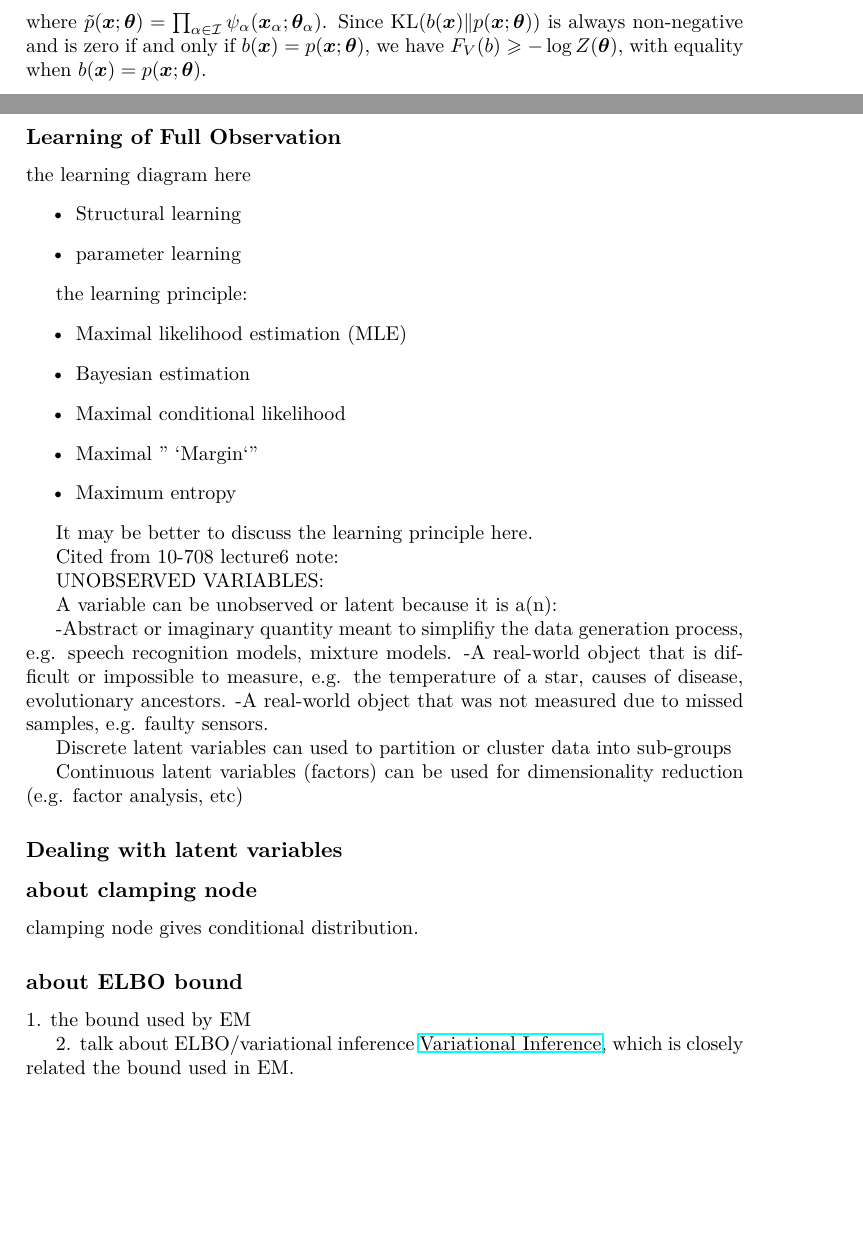
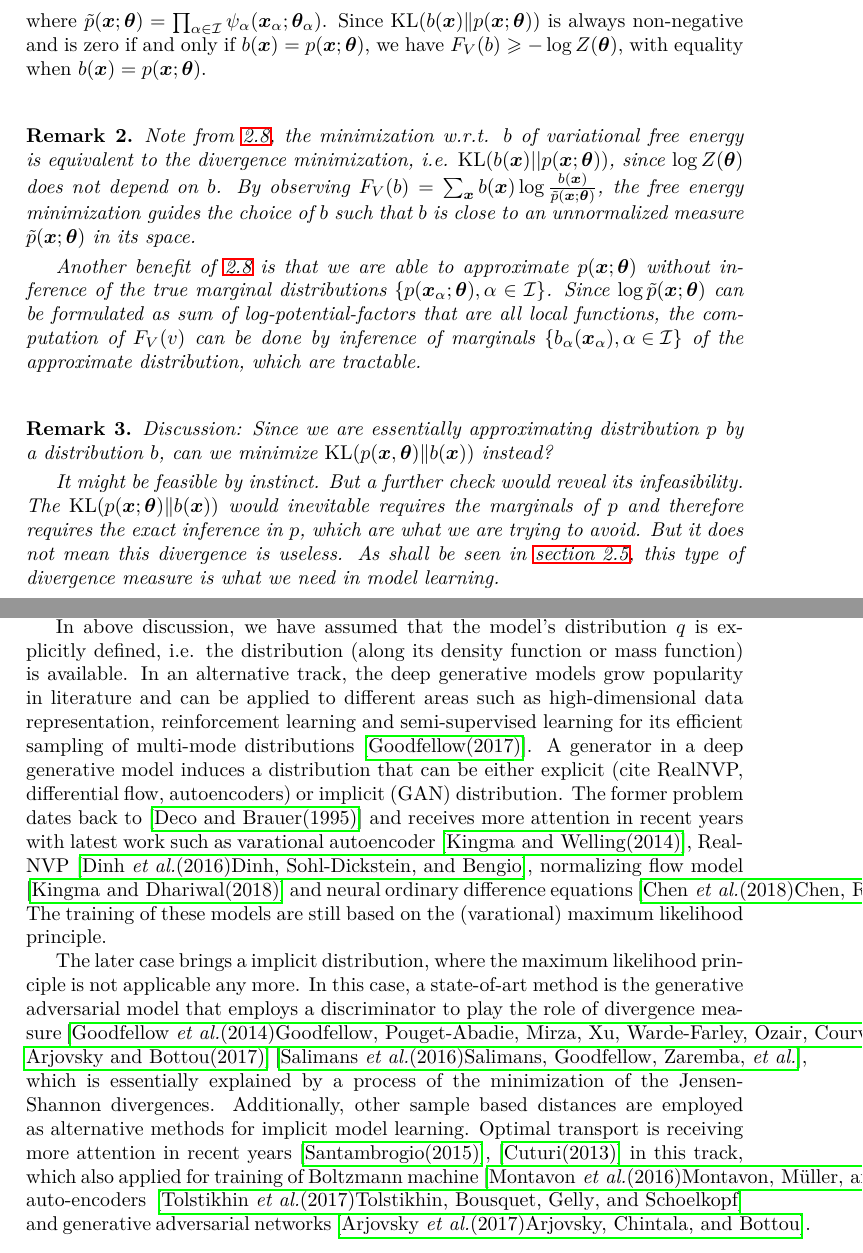
Before and after one commit to FirstHandScientist/phdthesis, a LaTeX thesis (main.tex, which reads source/chapter2/chapter2.tex): two parts of pages 29 and 33 of 59 before the commit and two parts of pages 29 and 33 of 60 after it, joined at a grey line, cut so that both start at the same text, the shorter picture padded with empty space. Compiled offline with LaTeX, dvips and Ghostscript.

Commit message:
update chapter 2

```diff
--- a/source/chapter2/chapter2.tex
+++ b/source/chapter2/chapter2.tex
@@ -288,3 +289,16 @@ where $\tilde{p}(\bm{x}; \bm{\theta}) =  \prod_{\alpha \in \Ii} \psi_{\alpha}(\b
+\begin{remark}
+  Note from \ref{chpt2:eq:variational-free-energy}, the minimization w.r.t. $b$ of variational free energy is equivalent to the divergence minimization, i.e. $\mathrm{KL}(b( \bm{x}) || p(\bm{x}; \bm{\theta}))$, since $\log{Z(\bm{\theta})}$ does not depend on $b$. By observing $F_V(b) = \sum_{\bm{x}}b(\bm{x}) \log{\frac{b(\bm{x})}{\tilde{p}(\bm{x}; \bm{\theta})}}$, the free energy minimization guides the choice of $b$ such that $b$ is close to an unnormalized measure $\tilde{p}(\bm{x}; \bm{\theta})$ in its space.
+
+  Another benefit of \ref{chpt2:eq:variational-free-energy} is that we are able to approximate $p(\bm{x}; \bm{\theta})$ without inference of the true marginal distributions $\{p(\bm{x}_{\alpha};\bm{\theta}), \alpha \in \Ii\}$. Since $\log\tilde{p}(\bm{x}; \bm{\theta})$ can be formulated as sum of log-potential-factors that are all local functions, the computation of $F_V(v)$ can be done by inference of marginals $\left\{ b_{\alpha}(\bm{x}_{\alpha}), \alpha \in \Ii \right\}$ of the approximate distribution, which are tractable.
+\end{remark}
+
+\begin{remark}
+  Discussion: Since we are essentially approximating distribution $p$ by a distribution $b$, can we minimize $\mathrm{KL}(p(\bm{x}, \bm{\theta})\|b(\bm{x}))$ instead?
+
+  It might be feasible by instinct. But a further check would reveal its infeasibility. The $\mathrm{KL}(p(\bm{x}; \bm{\theta})\|b(\bm{x}))$ would inevitable requires the marginals of $p$ and therefore requires the exact inference in $p$, which are what we are trying to avoid. But it does not mean this divergence is useless. As shall be seen in \autoref{chpt2:sec:learning-principles}, this type of divergence measure is what we need in model learning.
+\end{remark}
+
+
 
 \subsection{Variational Free Energy and Mean Field}
 
@@ -390,53 +405,56 @@ with equality when $q(\bm{x}_U|\bm{x}_O) = p(\bm{x}_U|\bm{x}_O; \bm{\theta})$. $
 
 One of the most wide used methods in learning with latent variable is \textit{expectation maximization (EM)} \cite{DEMP1977em}. In EM method, the posterior of $\bm{x}_U$ is computed exactly from $p$, $q(\bm{x}_U|\bm{x}_O) = \argmax_{q}{F(q, \bm{\theta})} = p(\bm{x}_U|\bm{x}_O; \bm{\theta})$, which is the optimal solution to $q$. Then the parameter $\bm{\theta}$ of $p$ is optimized. The two steps are optimized iteratively.
 
-\textcolor{red}{the end of chapter 2}
-
-In cases the posterior of $\bm{x}_U$ is not feasible to compute, the variational EM\cite[section~6.2.2]{wainwright2008graphical} or Monte Carlo EM (need sampling technique) \cite{neath2012convergence}. There are also neural network based methods with Monte Carlo estimator to cope with the latent variable problems, see \cite{DBLP:journals/corr/KingmaW13}\cite{kuleshov2017NVIL, lazarogredilla2019learning, goodfellow2014gan}
+In cases the posterior of $\bm{x}_U$ is not feasible to compute, the variational EM\cite[section~6.2.2]{wainwright2008graphical} or Monte Carlo EM (need sampling technique) \cite{neath2012convergence}. There are also neural network based methods with Monte Carlo estimator to cope with the latent variable problems, see \cite{DBLP:journals/corr/KingmaW13}\cite{kuleshov2017NVIL, lazarogredilla2019learning, goodfellow2014gan}.
 
 
-\subsection{Learning of Full Observation}
+In above discussion, we have assumed that the model's distribution $q$ is explicitly defined, i.e. the distribution (along its density function or mass function) is available. In an alternative track, the deep generative models grow popularity in literature and can be applied to different areas such as high-dimensional data representation, reinforcement learning and semi-supervised learning for its efficient sampling of multi-mode distributions \cite{2017arXiv170100160G}. A generator in a deep generative model induces a distribution that can be either explicit (cite RealNVP, differential flow, autoencoders) or implicit (GAN) distribution. The former problem dates back to \cite{deco1995high-order} and receives more attention in recent years with latest work such as varational autoencoder \cite{DBLP:journals/corr/KingmaW13}, Real-NVP \cite{2016arXiv160508803D}, normalizing flow model \cite{2018arXiv180703039K} and neural ordinary difference equations \cite{ricky2018ODE}. The training of these models are still based on the (varational) maximum likelihood principle.
 
-the learning diagram here
-\begin{itemize}
-\item Structural learning
-\item parameter learning
-\end{itemize}
+The later case brings a implicit distribution, where the maximum likelihood principle is not applicable any more. In this case, a state-of-art method is the generative adversarial model that employs a discriminator to play the role of divergence measure \cite{goodfellow2014gan, 2017arXiv170104862A}\cite{NIPS2016_6125}, which is essentially explained by a process of the minimization of the Jensen-Shannon divergences. Additionally, other sample based distances are employed as alternative methods for implicit model learning. Optimal transport is receiving more attention in recent years \cite{santambrogio2015optimal},\cite{2013arXiv1306.0895C} in this track, which also applied for training of Boltzmann machine \cite{NIPS2016_6248} auto-encoders\cite{2017arXiv171101558T} and generative adversarial networks \cite{2017arXiv170107875A}.
 
 
-the learning principle:
-\begin{itemize}
-\item Maximal likelihood estimation (MLE)
-\item Bayesian estimation
-\item Maximal conditional likelihood
-\item Maximal '' `Margin`''
-\item Maximum entropy
-\end{itemize}
+% \subsection{Learning of Full Observation}
+
+% the learning diagram here
+% \begin{itemize}
+% \item Structural learning
+% \item parameter learning
+% \end{itemize}
 
 
-It may be better to discuss the learning principle here.
+% the learning principle:
+% \begin{itemize}
+% \item Maximal likelihood estimation (MLE)
+% \item Bayesian estimation
+% \item Maximal conditional likelihood
+% \item Maximal '' `Margin`''
+% \item Maximum entropy
+% \end{itemize}
 
-Cited from 10-708 lecture6 note:
 
-UNOBSERVED VARIABLES:
+% It may be better to discuss the learning principle here.
 
-A variable can be unobserved or latent because it is a(n):
+% Cited from 10-708 lecture6 note:
 
--Abstract or imaginary quantity meant to simplifiy the data generation process, e.g. speech recognition models, mixture models.
--A real-world object that is difficult or impossible to measure, e.g. the temperature of a star, causes of disease, evolutionary ancestors.
--A real-world object that was not measured due to missed samples, e.g. faulty sensors.
+% UNOBSERVED VARIABLES:
 
-Discrete latent variables can used to partition or cluster data into sub-groups
+% A variable can be unobserved or latent because it is a(n):
 
-Continuous latent variables (factors) can be used for dimensionality reduction (e.g. factor analysis, etc)
-\subsection{Dealing with latent variables}
-\subsection{about clamping node}
-clamping node gives conditional distribution.
+% -Abstract or imaginary quantity meant to simplifiy the data generation process, e.g. speech recognition models, mixture models.
+% -A real-world object that is difficult or impossible to measure, e.g. the temperature of a star, causes of disease, evolutionary ancestors.
+% -A real-world object that was not measured due to missed samples, e.g. faulty sensors.
 
-\subsection{about ELBO bound}
-1. the bound used by EM
+% Discrete latent variables can used to partition or cluster data into sub-groups
 
-2. talk about ELBO/variational inference \href{https://media.nips.cc/Conferences/2016/Slides/6199-Slides.pdf}{Variational Inference}, which is closely related the bound used in EM.
+% Continuous latent variables (factors) can be used for dimensionality reduction (e.g. factor analysis, etc)
+% \subsection{Dealing with latent variables}
+% \subsection{about clamping node}
+% clamping node gives conditional distribution.
+
+% \subsection{about ELBO bound}
+% 1. the bound used by EM
+
+% 2. talk about ELBO/variational inference \href{https://media.nips.cc/Conferences/2016/Slides/6199-Slides.pdf}{Variational Inference}, which is closely related the bound used in EM.
 
 %%% Local Variables:
 %%% mode: latex
```
Also changed, not shown: myref.bib (+29 -0 lines), main.pdf, source/chapter2/chapter2.tex (18 more changed lines).
